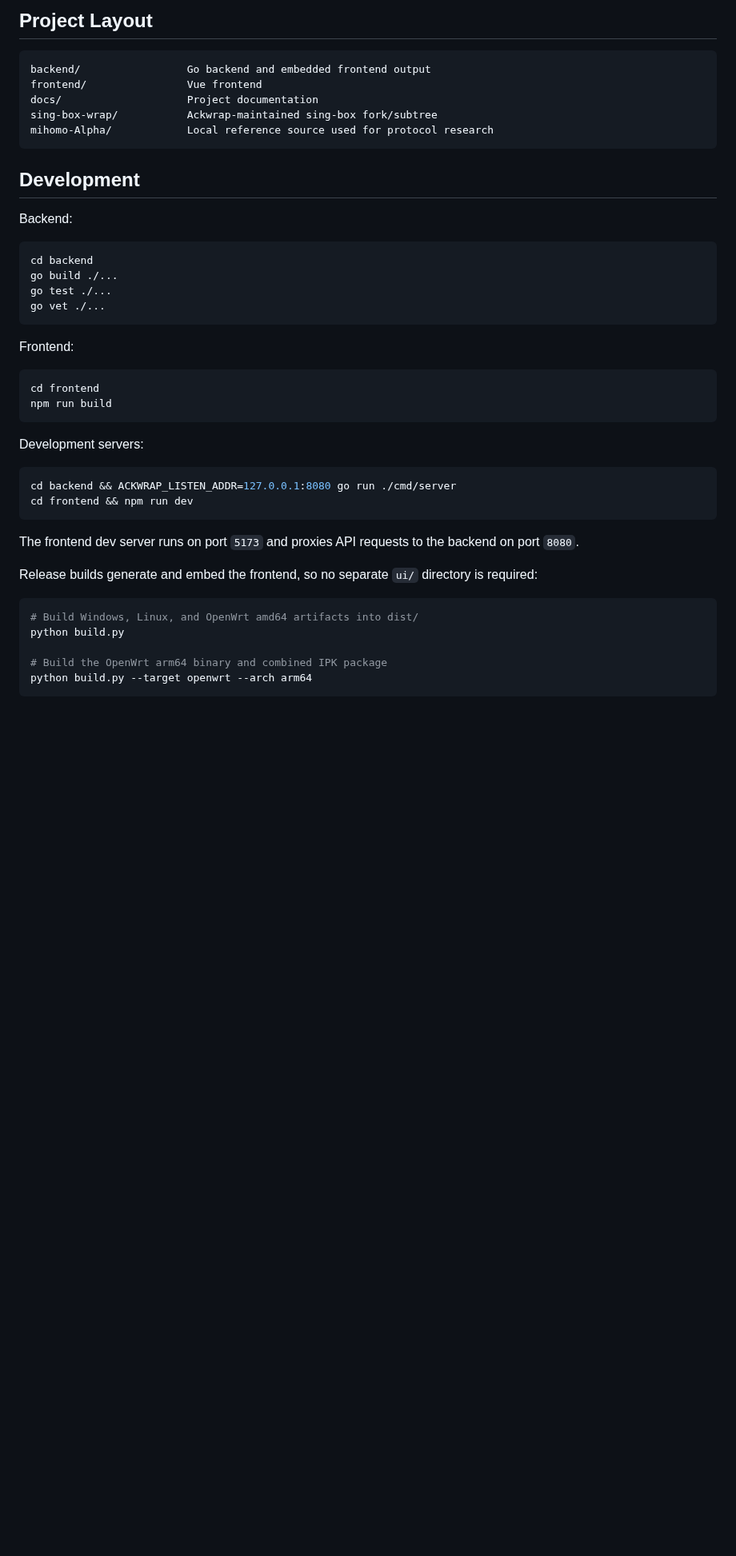
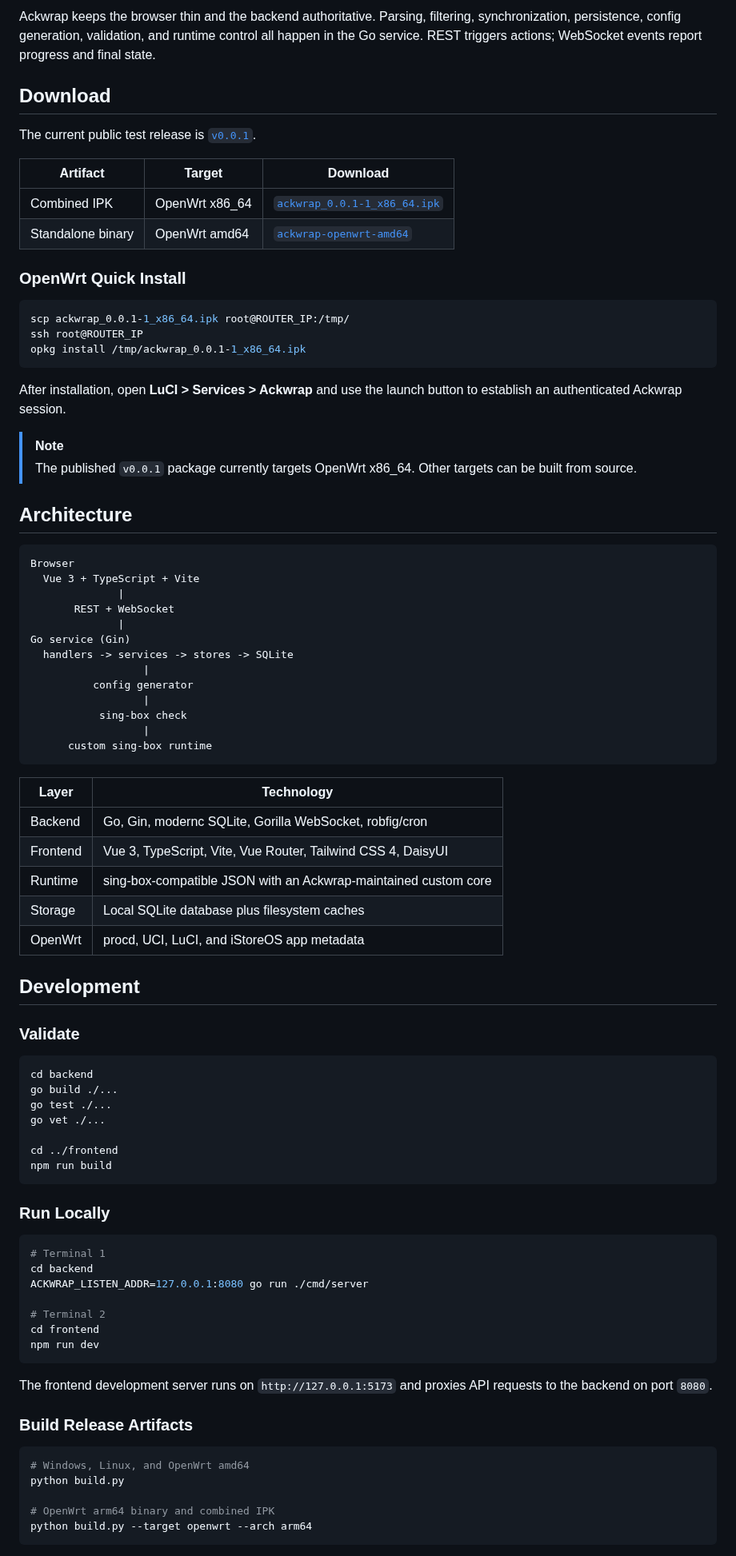
Before and after one commit to ackwrap/ackrun, a Markdown page: README.md, the part around one of its changes. Shown at 80% size. GitHub-like rendering; blank space fills up the shorter version.

````diff
--- a/README.md
+++ b/README.md
@@ -44,48 +75,89 @@ Back up existing Ackwrap data and configuration before upgrading. Test releases
 
-## Project Layout
+Ackwrap keeps the browser thin and the backend authoritative. Parsing, filtering, synchronization, persistence, config generation, validation, and runtime control all happen in the Go service. REST triggers actions; WebSocket events report progress and final state.
+
+## Download
+
+The current public test release is [`v0.0.1`](https://github.com/ackwrap/ackrun/releases/tag/v0.0.1).
+
+| Artifact | Target | Download |
+|---|---|---|
+| Combined IPK | OpenWrt x86_64 | [`ackwrap_0.0.1-1_x86_64.ipk`](https://github.com/ackwrap/ackrun/releases/download/v0.0.1/ackwrap_0.0.1-1_x86_64.ipk) |
+| Standalone binary | OpenWrt amd64 | [`ackwrap-openwrt-amd64`](https://github.com/ackwrap/ackrun/releases/download/v0.0.1/ackwrap-openwrt-amd64) |
+
+### OpenWrt Quick Install
+
+```bash
+scp ackwrap_0.0.1-1_x86_64.ipk root@ROUTER_IP:/tmp/
+ssh root@ROUTER_IP
+opkg install /tmp/ackwrap_0.0.1-1_x86_64.ipk
+```
+
+After installation, open **LuCI > Services > Ackwrap** and use the launch button to establish an authenticated Ackwrap session.
+
+> [!NOTE]
+> The published `v0.0.1` package currently targets OpenWrt x86_64. Other targets can be built from source.
+
+## Architecture
 
 ```text
-backend/                 Go backend and embedded frontend output
-frontend/                Vue frontend
-docs/                    Project documentation
-sing-box-wrap/           Ackwrap-maintained sing-box fork/subtree
-mihomo-Alpha/            Local reference source used for protocol research
+Browser
+  Vue 3 + TypeScript + Vite
+              |
+       REST + WebSocket
+              |
+Go service (Gin)
+  handlers -> services -> stores -> SQLite
+                  |
+          config generator
+                  |
+           sing-box check
+                  |
+      custom sing-box runtime
 ```
+
+| Layer | Technology |
+|---|---|
+| Backend | Go, Gin, modernc SQLite, Gorilla WebSocket, robfig/cron |
+| Frontend | Vue 3, TypeScript, Vite, Vue Router, Tailwind CSS 4, DaisyUI |
+| Runtime | sing-box-compatible JSON with an Ackwrap-maintained custom core |
+| Storage | Local SQLite database plus filesystem caches |
+| OpenWrt | procd, UCI, LuCI, and iStoreOS app metadata |
 
 ## Development
 
-Backend:
+### Validate
 
 ```bash
 cd backend
 go build ./...
 go test ./...
 go vet ./...
-```
 
-Frontend:
-
-```bash
-cd frontend
+cd ../frontend
 npm run build
 ```
 
-Development servers:
+### Run Locally
 
 ```bash
-cd backend && ACKWRAP_LISTEN_ADDR=127.0.0.1:8080 go run ./cmd/server
-cd frontend && npm run dev
+# Terminal 1
+cd backend
+ACKWRAP_LISTEN_ADDR=127.0.0.1:8080 go run ./cmd/server
+
+# Terminal 2
+cd frontend
+npm run dev
 ```
 
-The frontend dev server runs on port `5173` and proxies API requests to the backend on port `8080`.
+The frontend development server runs on `http://127.0.0.1:5173` and proxies API requests to the backend on port `8080`.
 
-Release builds generate and embed the frontend, so no separate `ui/` directory is required:
+### Build Release Artifacts
 
 ```bash
-# Build Windows, Linux, and OpenWrt amd64 artifacts into dist/
+# Windows, Linux, and OpenWrt amd64
 python build.py
 
-# Build the OpenWrt arm64 binary and combined IPK package
+# OpenWrt arm64 binary and combined IPK
 python build.py --target openwrt --arch arm64
 ```
 
````
Also changed, not shown: other parts of README.md (+75 -48 lines), README.zh-CN.md (+135 -67 lines), image/preview.png (added).
